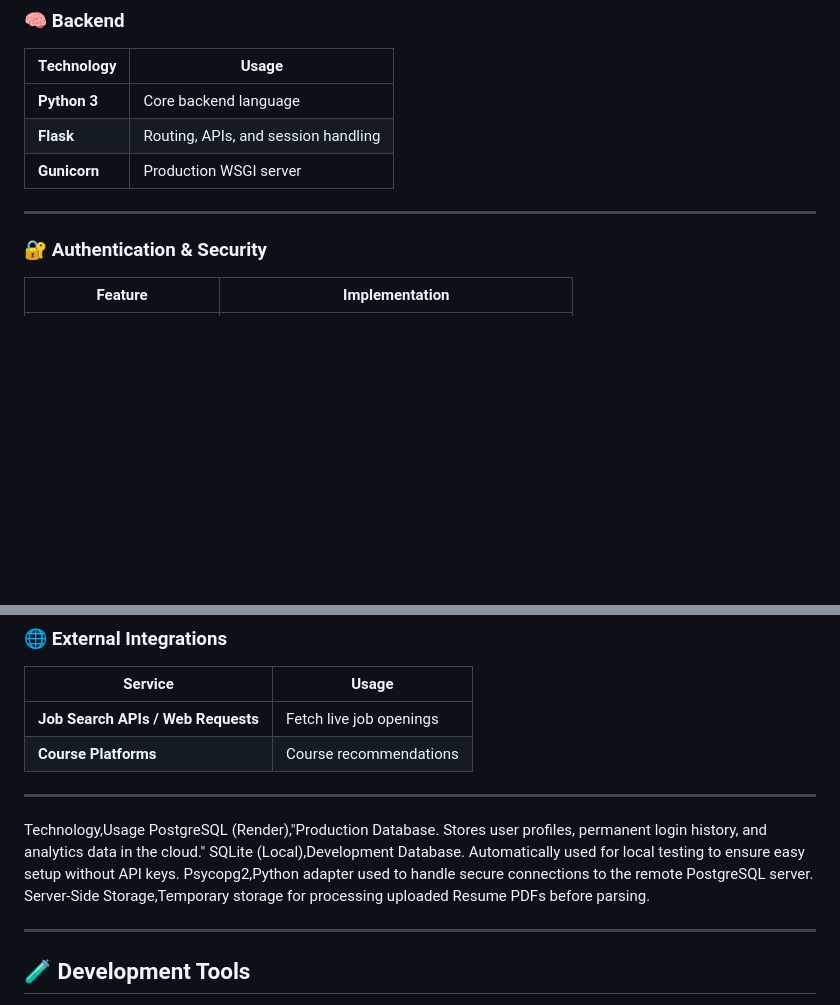
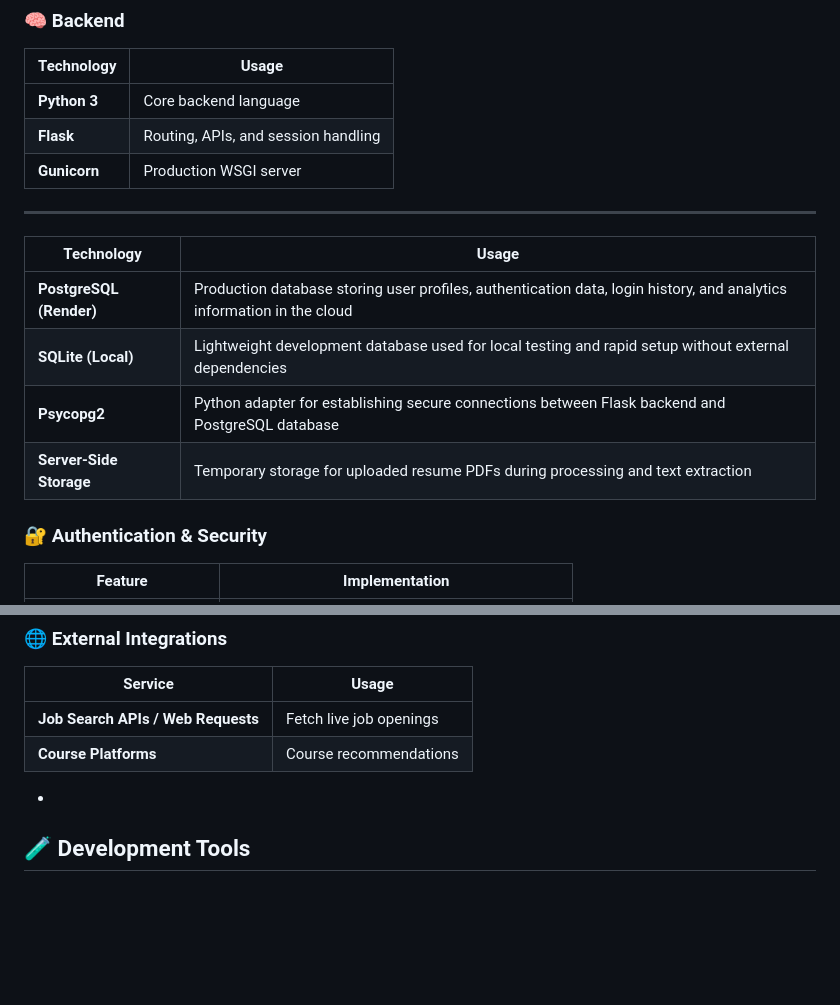
Before and after one commit to mehvishsheikh31/smart_companion, a Markdown page: README.md, 2 parts joined by grey strips. GitHub-like rendering; blank space fills up the shorter version.

Commit message:
Update database table in README

```diff
--- a/README.md
+++ b/README.md
@@ -59,6 +59,14 @@ Smart Companion addresses the **entire job-seeking lifecycle** in one platform.
 
 ---
 
+| Technology              | Usage                                                                                                                 |
+| ----------------------- | --------------------------------------------------------------------------------------------------------------------- |
+| **PostgreSQL (Render)** | Production database storing user profiles, authentication data, login history, and analytics information in the cloud |
+| **SQLite (Local)**      | Lightweight development database used for local testing and rapid setup without external dependencies                 |
+| **Psycopg2**            | Python adapter for establishing secure connections between Flask backend and PostgreSQL database                      |
+| **Server-Side Storage** | Temporary storage for uploaded resume PDFs during processing and text extraction                                      |
+
+
 ### 🔐 Authentication & Security
 | Feature | Implementation |
 |-------|---------------|
@@ -105,15 +113,8 @@ Smart Companion addresses the **entire job-seeking lifecycle** in one platform.
 | **Job Search APIs / Web Requests** | Fetch live job openings |
 | **Course Platforms** | Course recommendations |
 
----
-Technology,Usage
-PostgreSQL (Render),"Production Database. Stores user profiles, permanent login history, and analytics data in the cloud."
-SQLite (Local),Development Database. Automatically used for local testing to ensure easy setup without API keys.
-Psycopg2,Python adapter used to handle secure connections to the remote PostgreSQL server.
-Server-Side Storage,Temporary storage for processing uploaded Resume PDFs before parsing.
+-
 
-
----
 
 ## 🧪 Development Tools
 - VS Code / PyCharm
```
